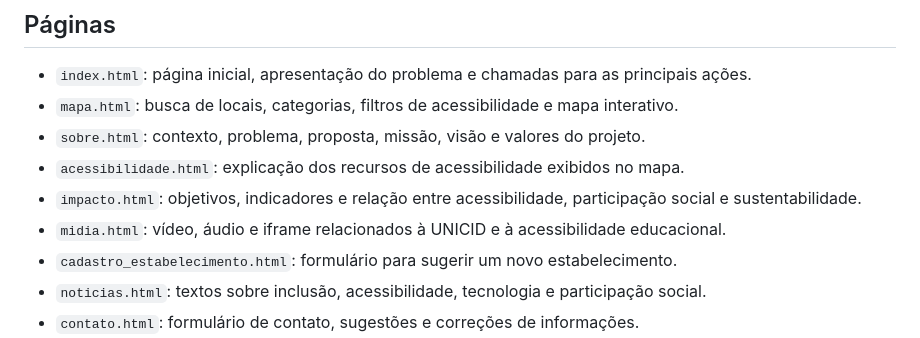
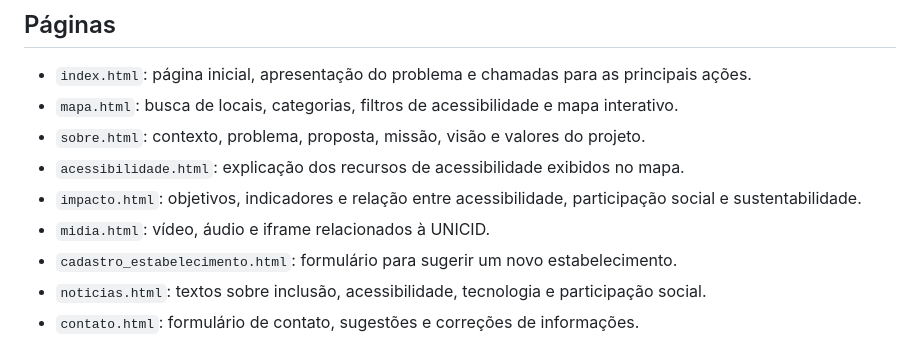
Before and after one commit to syndaflod/IncluiMais, a Markdown page: docs/README.md, the part around the change. GitHub-like rendering.

Commit message:
docs: readme

```diff
--- a/docs/README.md
+++ b/docs/README.md
@@ -15,7 +15,7 @@ A primeira versão do site já possui 9 páginas, navegação compartilhada, map
 - `sobre.html`: contexto, problema, proposta, missão, visão e valores do projeto.
 - `acessibilidade.html`: explicação dos recursos de acessibilidade exibidos no mapa.
 - `impacto.html`: objetivos, indicadores e relação entre acessibilidade, participação social e sustentabilidade.
-- `midia.html`: vídeo, áudio e iframe relacionados à UNICID e à acessibilidade educacional.
+- `midia.html`: vídeo, áudio e iframe relacionados à UNICID.
 - `cadastro_estabelecimento.html`: formulário para sugerir um novo estabelecimento.
 - `noticias.html`: textos sobre inclusão, acessibilidade, tecnologia e participação social.
 - `contato.html`: formulário de contato, sugestões e correções de informações.
```
